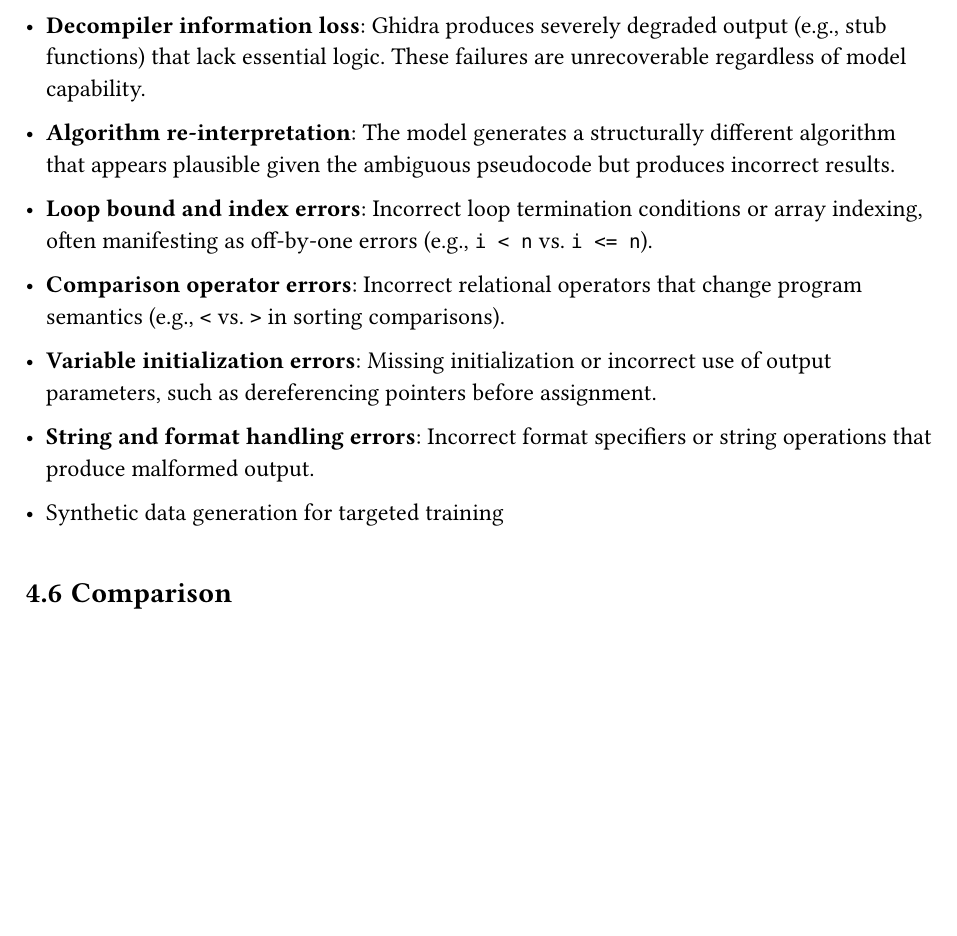
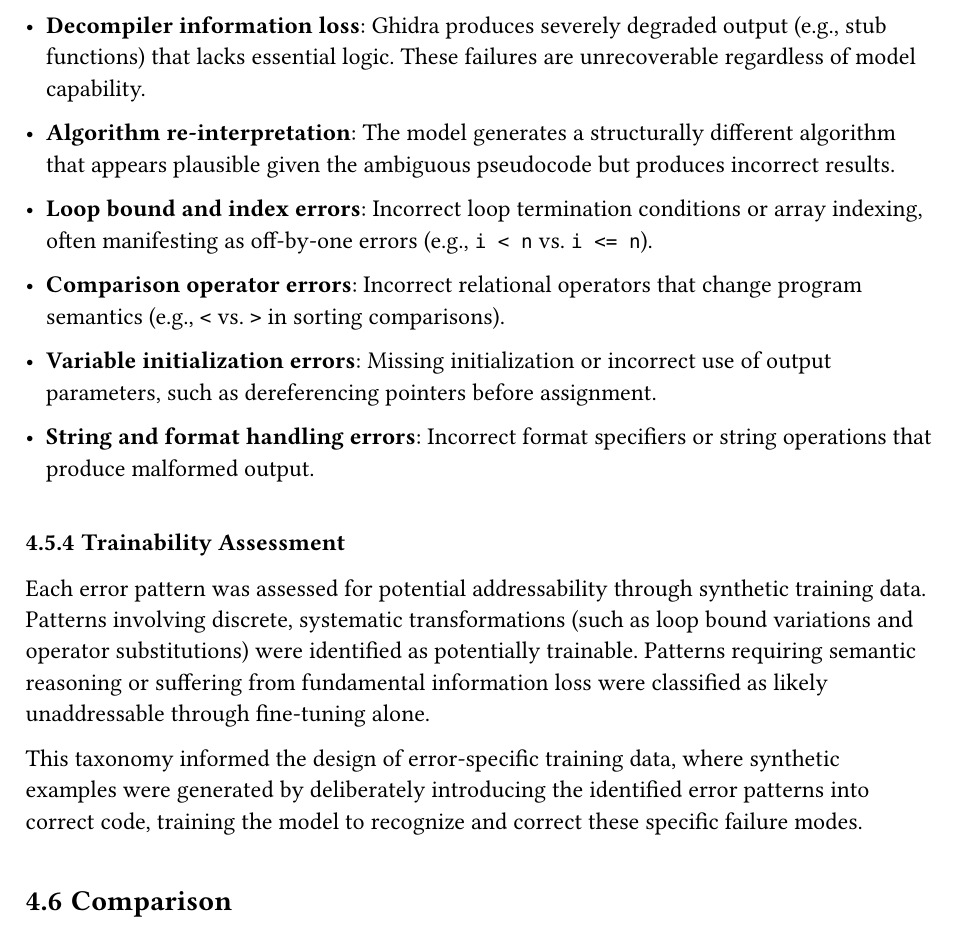
Before and after one commit to bananaprotocol/RevBench, a Typst document (thesis/thesis.typ): part of page 19 of 25, cut so that both start at the same text, the shorter picture padded with empty space. Compiled offline with Typst 0.15.

```diff
--- a/thesis/thesis.typ
+++ b/thesis/thesis.typ
@@ -447,7 +447,7 @@
 
 Manual analysis of assertion failures revealed six distinct error patterns:
 
-- *Decompiler information loss*: Ghidra produces severely degraded output (e.g., stub functions) that lack essential logic. These failures are unrecoverable regardless of model capability.
+- *Decompiler information loss*: Ghidra produces severely degraded output (e.g., stub functions) that lacks essential logic. These failures are unrecoverable regardless of model capability.
 
 - *Algorithm re-interpretation*: The model generates a structurally different algorithm that appears plausible given the ambiguous pseudocode but produces incorrect results.
 
@@ -459,7 +459,13 @@
 
 - *String and format handling errors*: Incorrect format specifiers or string operations that produce malformed output.
 
-- Synthetic data generation for targeted training
+=== Trainability Assessment
+
+Each error pattern was assessed for potential addressability through synthetic training data.
+Patterns involving discrete, systematic transformations (such as loop bound variations and operator substitutions) were identified as potentially trainable.
+Patterns requiring semantic reasoning or suffering from fundamental information loss were classified as likely unaddressable through fine-tuning alone.
+
+This taxonomy informed the design of error-specific training data, where synthetic examples were generated by deliberately introducing the identified error patterns into correct code, training the model to recognize and correct these specific failure modes.
 
 == Comparison
 
```
